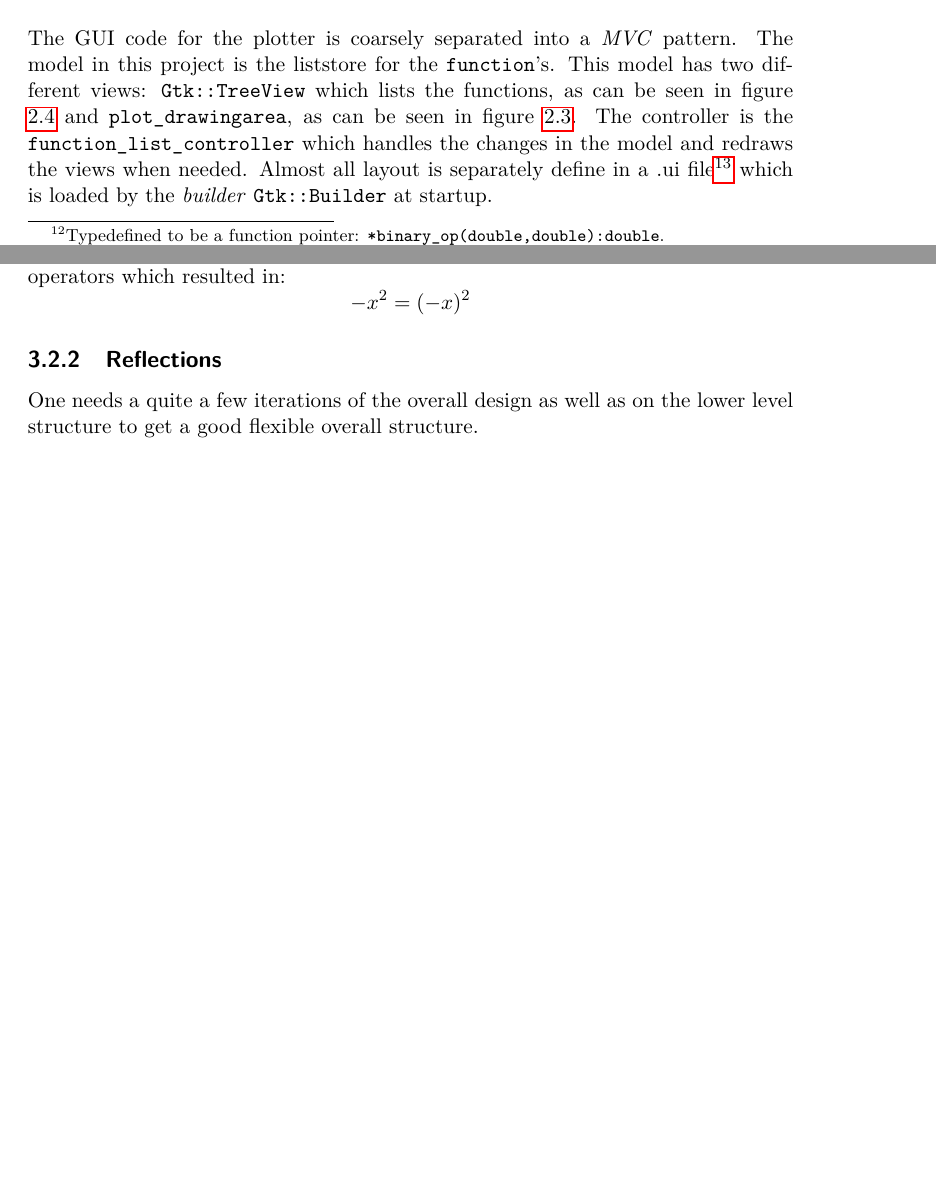
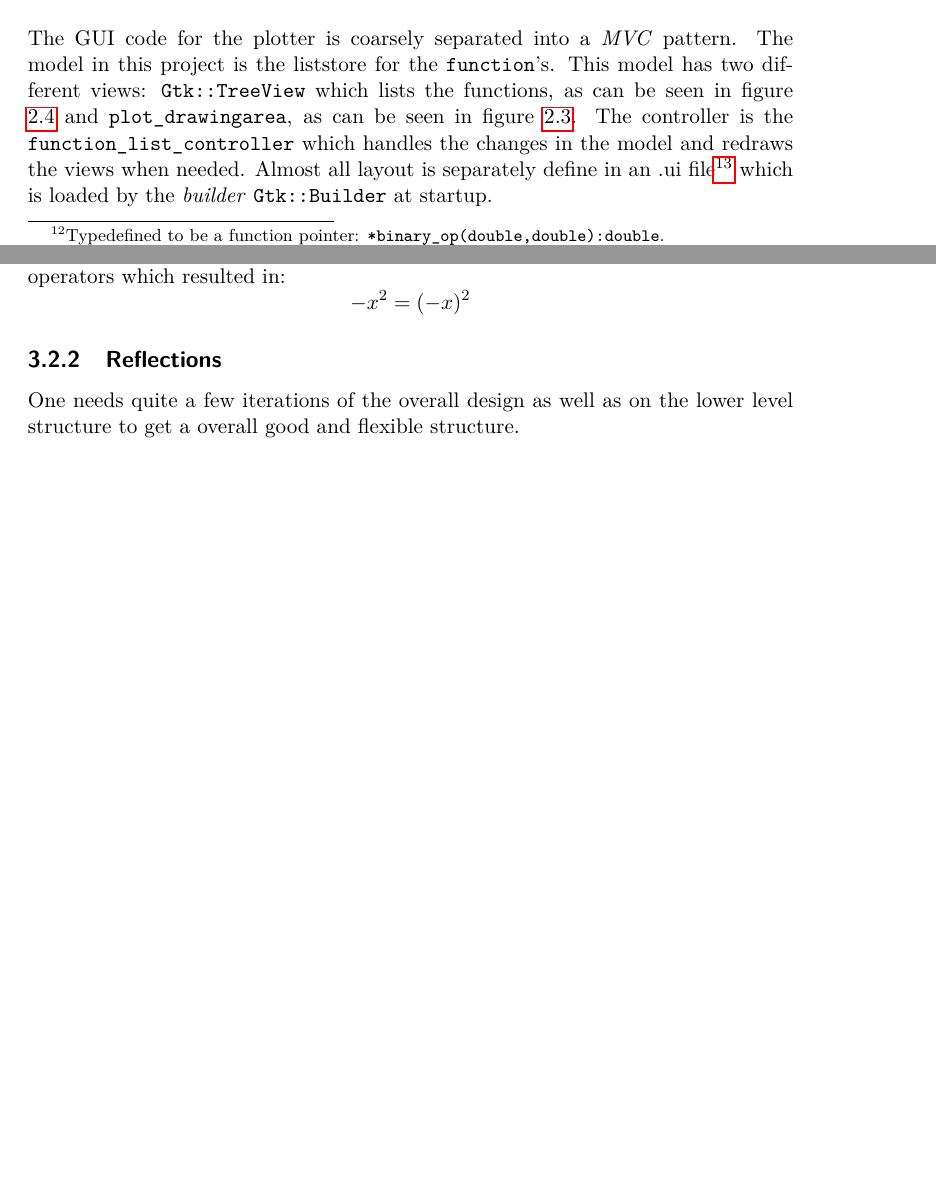
Before and after one commit to Jim-Holmstroem/SimpleGraphPlotter, a LaTeX thesis (doc/report.tex): two parts of pages 13 and 20 of 20, joined at a grey line, cut so that both start at the same text, the shorter picture padded with empty space. Compiled offline with pdfLaTeX.

Commit message:
fixed more gram misses

```diff
--- a/doc/report.tex
+++ b/doc/report.tex
@@ -400,7 +400,7 @@ in figure \ref{fig:screenshotfunctionlistcontroller} and
 \ref{fig:screenshotplotarea}.
 The controller is the \texttt{function\_list\_controller} which handles the
 changes in the model and redraws the views when needed.
-Almost all layout is separately define in a .ui file\footnote{Follows XML
+Almost all layout is separately define in an .ui file\footnote{Follows XML
 standard.} which is loaded by the \emph{builder} \texttt{Gtk::Builder} at startup.
 
 \begin{figure}[H]
@@ -577,7 +577,7 @@ and failing test case for the parser was found.
         \end{equation*}
 
     \subsection{Reflections}
-        One needs a quite a few iterations of the overall design as well
-        as on the lower level structure to get a good flexible overall structure.
+        One needs quite a few iterations of the overall design as well
+        as on the lower level structure to get a overall good and flexible structure.
 
 \end{document}
```
Also changed, not shown: doc/report.pdf.
